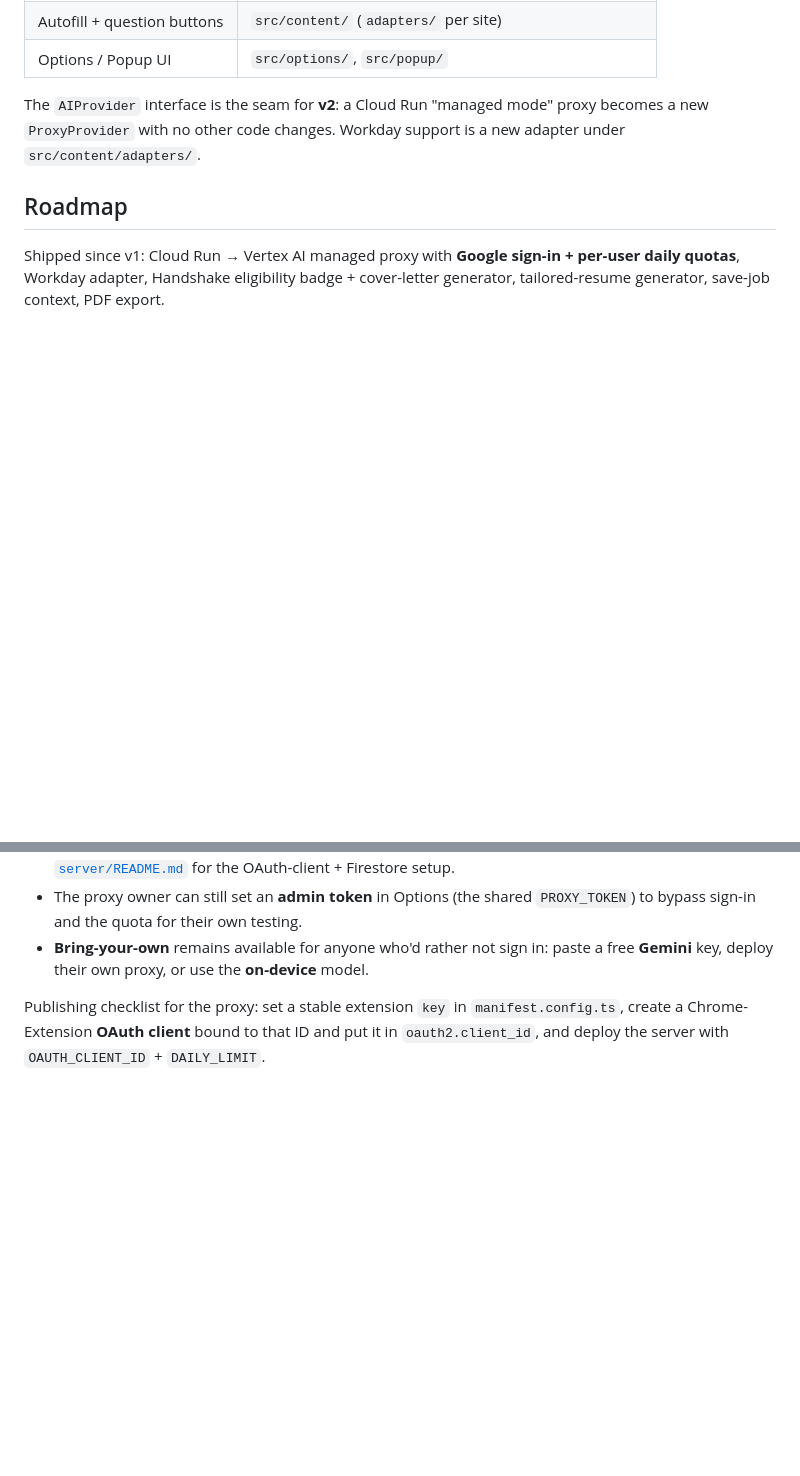
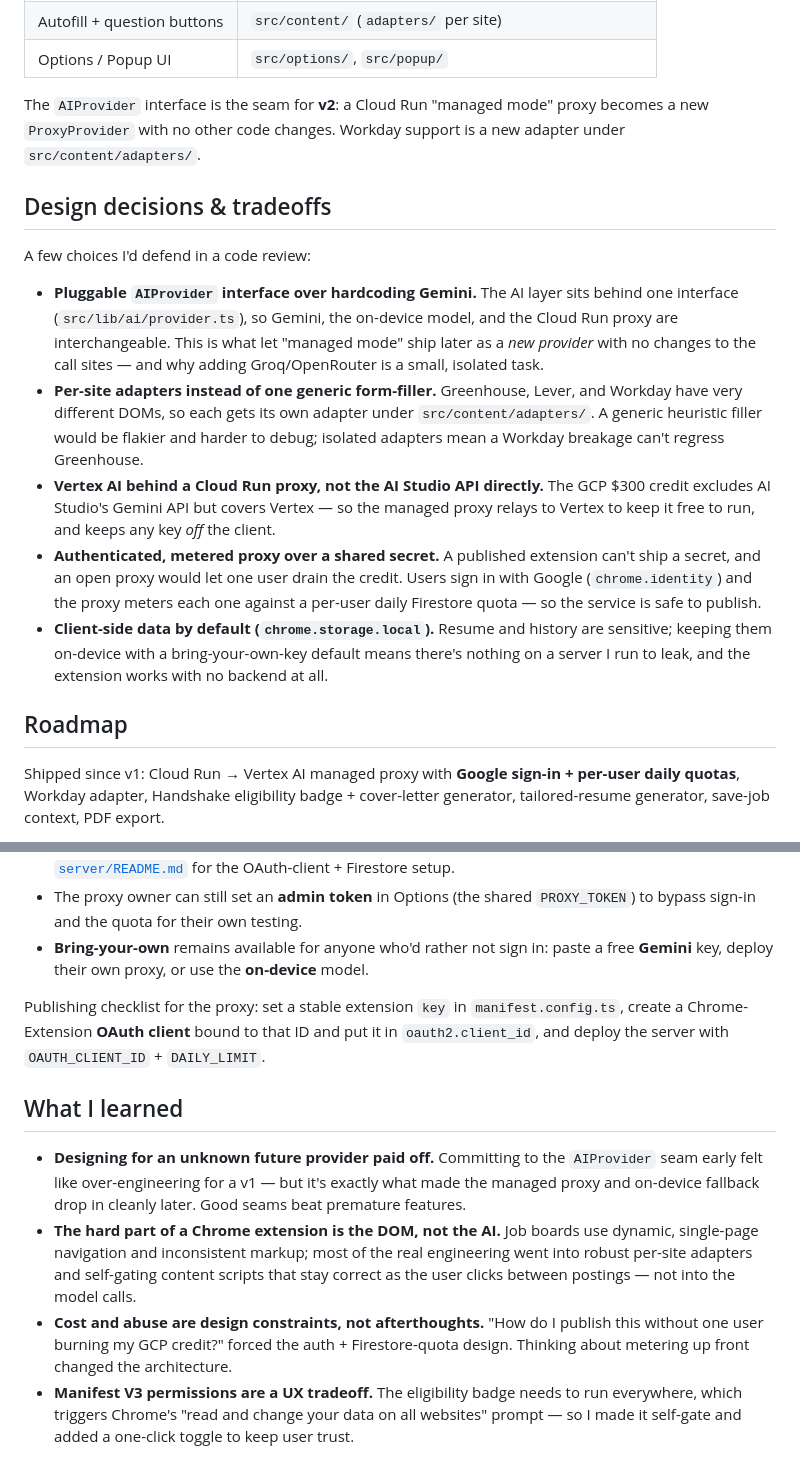
Before and after one commit to ritsth/job-autofill-extension, a Markdown page: README.md, 2 parts joined by grey strips. Rendered like a GitHub page; blank space fills up the shorter version.

Commit message:
docs: add demo GIF, screenshots, and design/learnings to README
- Add looping demo GIF and a 2x2 screenshot grid (badge, side panel,
  autofill + AI answers, settings) at the top
- Add "Why I built this" problem framing
- Add "Design decisions & tradeoffs" consolidating the reasoning behind
  the pluggable AIProvider seam, per-site adapters, Vertex-via-proxy,
  metered auth, and local-first storage
- Add "What I learned" reflection

Co-Authored-By: Claude Opus 4.8 <noreply@anthropic.com>

```diff
--- a/README.md
+++ b/README.md
@@ -100,6 +117,30 @@ The `AIProvider` interface is the seam for **v2**: a Cloud Run "managed mode" pr
 becomes a new `ProxyProvider` with no other code changes. Workday support is a new
 adapter under `src/content/adapters/`.
 
+## Design decisions & tradeoffs
+
+A few choices I'd defend in a code review:
+
+- **Pluggable `AIProvider` interface over hardcoding Gemini.** The AI layer sits behind
+  one interface (`src/lib/ai/provider.ts`), so Gemini, the on-device model, and the Cloud
+  Run proxy are interchangeable. This is what let "managed mode" ship later as a *new
+  provider* with no changes to the call sites — and why adding Groq/OpenRouter is a small,
+  isolated task.
+- **Per-site adapters instead of one generic form-filler.** Greenhouse, Lever, and Workday
+  have very different DOMs, so each gets its own adapter under `src/content/adapters/`. A
+  generic heuristic filler would be flakier and harder to debug; isolated adapters mean a
+  Workday breakage can't regress Greenhouse.
+- **Vertex AI behind a Cloud Run proxy, not the AI Studio API directly.** The GCP $300
+  credit excludes AI Studio's Gemini API but covers Vertex — so the managed proxy relays to
+  Vertex to keep it free to run, and keeps any key *off* the client.
+- **Authenticated, metered proxy over a shared secret.** A published extension can't ship a
+  secret, and an open proxy would let one user drain the credit. Users sign in with Google
+  (`chrome.identity`) and the proxy meters each one against a per-user daily Firestore
+  quota — so the service is safe to publish.
+- **Client-side data by default (`chrome.storage.local`).** Resume and history are
+  sensitive; keeping them on-device with a bring-your-own-key default means there's nothing
+  on a server I run to leak, and the extension works with no backend at all.
+
 ## Roadmap
 
 Shipped since v1: Cloud Run → Vertex AI managed proxy with **Google sign-in +
@@ -127,3 +168,19 @@ The managed proxy is safe to publish because it **identifies and meters each use
 Publishing checklist for the proxy: set a stable extension `key` in `manifest.config.ts`,
 create a Chrome-Extension **OAuth client** bound to that ID and put it in `oauth2.client_id`,
 and deploy the server with `OAUTH_CLIENT_ID` + `DAILY_LIMIT`.
+
+## What I learned
+
+- **Designing for an unknown future provider paid off.** Committing to the `AIProvider`
+  seam early felt like over-engineering for a v1 — but it's exactly what made the managed
+  proxy and on-device fallback drop in cleanly later. Good seams beat premature features.
+- **The hard part of a Chrome extension is the DOM, not the AI.** Job boards use dynamic,
+  single-page navigation and inconsistent markup; most of the real engineering went into
+  robust per-site adapters and self-gating content scripts that stay correct as the user
+  clicks between postings — not into the model calls.
+- **Cost and abuse are design constraints, not afterthoughts.** "How do I publish this
+  without one user burning my GCP credit?" forced the auth + Firestore-quota design.
+  Thinking about metering up front changed the architecture.
+- **Manifest V3 permissions are a UX tradeoff.** The eligibility badge needs to run
+  everywhere, which triggers Chrome's "read and change your data on all websites" prompt —
+  so I made it self-gate and added a one-click toggle to keep user trust.
```
Also changed, not shown: other parts of README.md (+17 -0 lines), docs/demo.gif (added), docs/shot-autofill.png (added), docs/shot-eligibility.png (added), docs/shot-settings.png (added), docs/shot-sidepanel.png (added).
